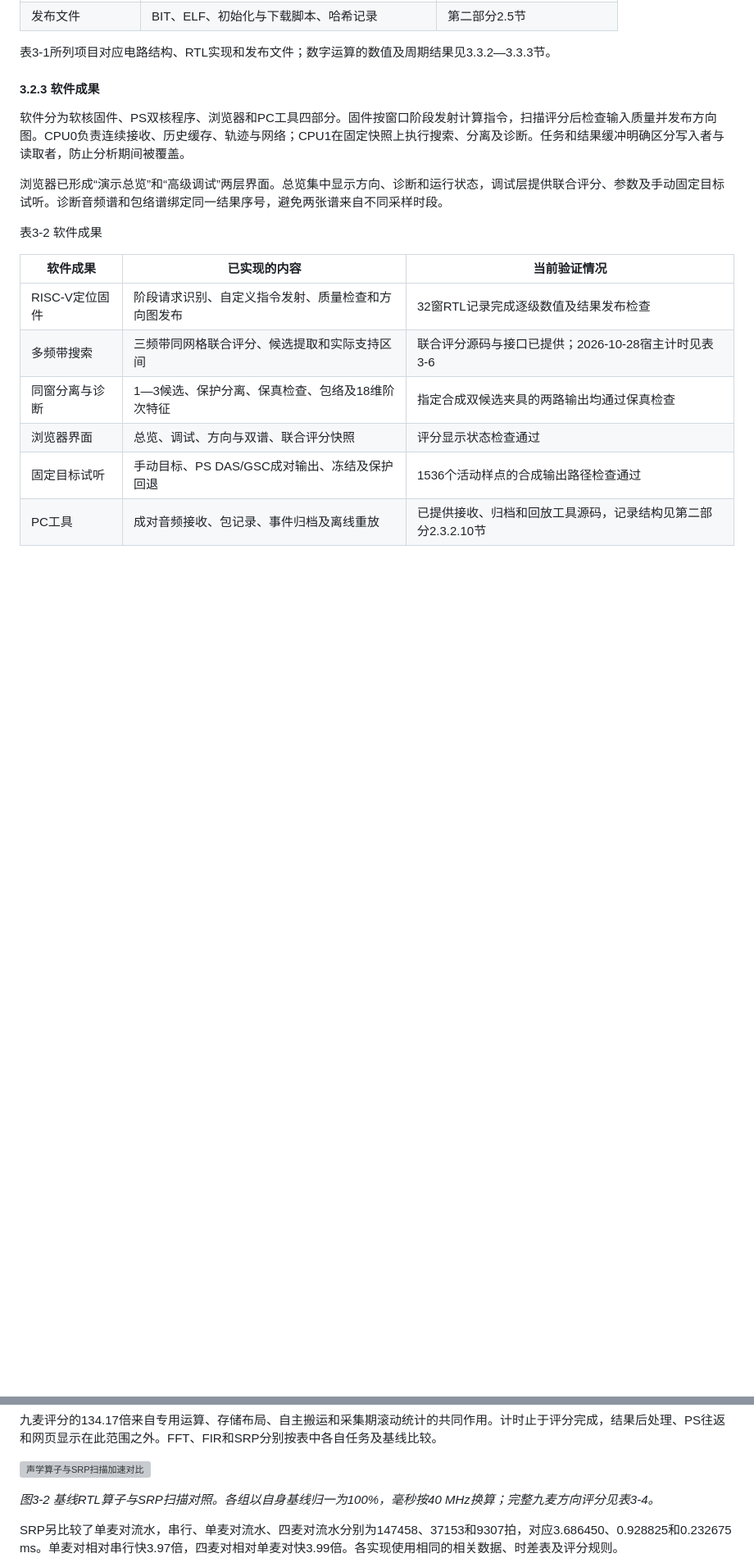
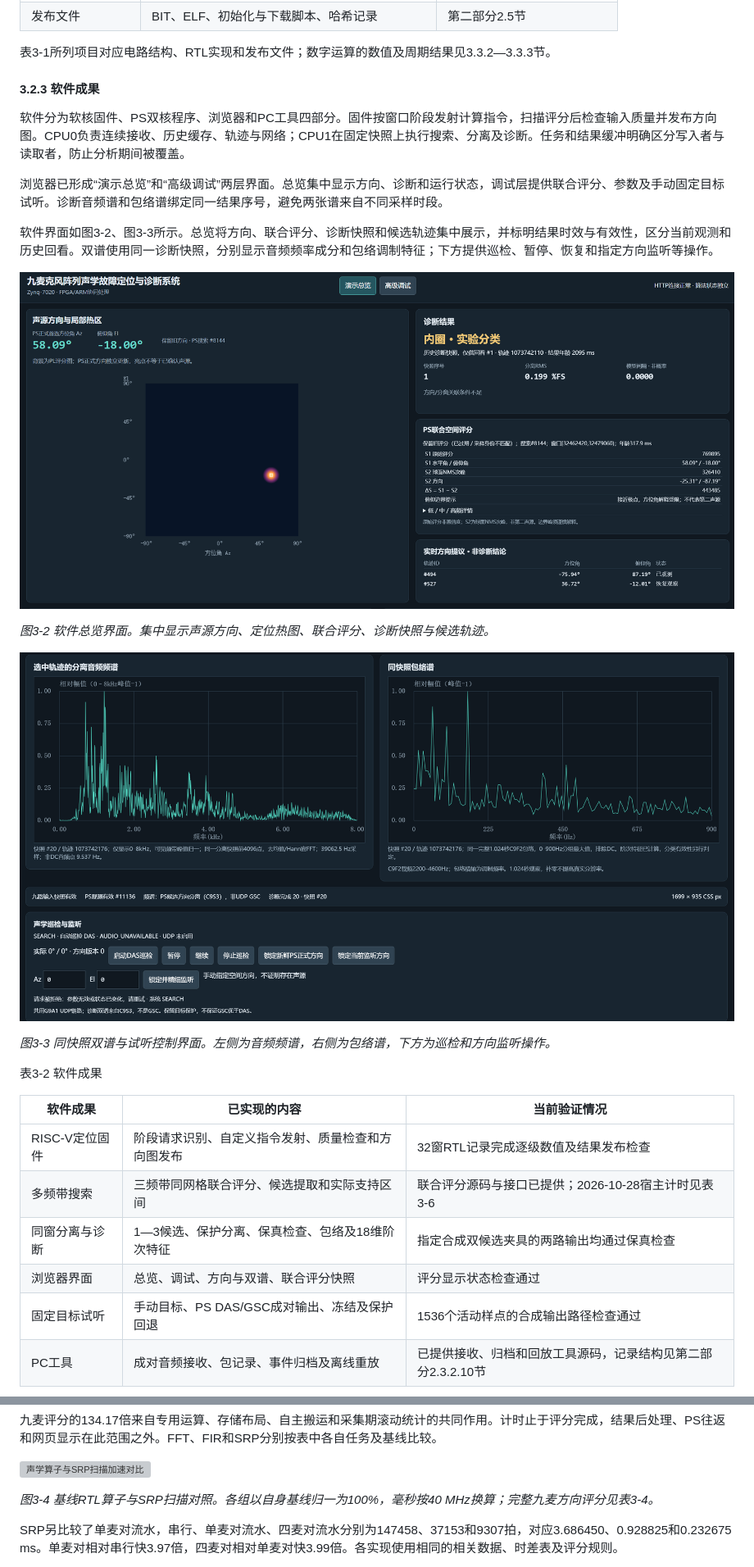
Before and after one commit to apakusuq633-svg/FPGA, a Markdown page: docs/技术报告/九麦声学定位引导故障诊断系统_技术文档_最终版_2026-11-03.md, 2 parts joined by grey strips. Shown at 82% size. GitHub-like rendering; pictures changed too: docs/技术报告/技术文档配图/第三部分_同快照双谱与试听控制.png (added), docs/技术报告/技术文档配图/第三部分_软件总览界面.png (added); blank space fills up the shorter version; grey boxes are pictures that could not be loaded.

Commit message:
更新技术文档终版与配图
- 同步终版技术文档的 md、docx 和阅读版 HTML
- 补充第三部分同快照双谱与试听控制、软件总览界面配图

Co-Authored-By: Claude Code <noreply@anthropic.com>

```diff
--- a/docs/技术报告/九麦声学定位引导故障诊断系统_技术文档_最终版_2026-11-03.md
+++ b/docs/技术报告/九麦声学定位引导故障诊断系统_技术文档_最终版_2026-11-03.md
@@ -879,6 +879,18 @@ PDM采集波形如下，展示双相接收、CIC抽取、PCM有效脉冲及帧
 
 浏览器已形成“演示总览”和“高级调试”两层界面。总览集中显示方向、诊断和运行状态，调试层提供联合评分、参数及手动固定目标试听。诊断音频谱和包络谱绑定同一结果序号，避免两张谱来自不同采样时段。
 
+软件界面如图3-2、图3-3所示。总览将方向、联合评分、诊断快照和候选轨迹集中展示，并标明结果时效与有效性，区分当前观测和历史回看。双谱使用同一诊断快照，分别显示音频频率成分和包络调制特征；下方提供巡检、暂停、恢复和指定方向监听等操作。
+
+![图3-2 软件总览界面](技术文档配图/第三部分_软件总览界面.png)
+
+*图3-2 软件总览界面。集中显示声源方向、定位热图、联合评分、诊断快照与候选轨迹。*
+
+![图3-3 同快照双谱与试听控制界面](技术文档配图/第三部分_同快照双谱与试听控制.png)
+
+*图3-3 同快照双谱与试听控制界面。左侧为音频频谱，右侧为包络谱，下方为巡检和方向监听操作。*
+
+
+
 表3-2 软件成果
 
 | 软件成果 | 已实现的内容 | 当前验证情况 |
@@ -942,7 +954,7 @@ GUI评分显示状态检查、部署文件一致性检查均通过；固定目
 
 [![声学算子与SRP扫描加速对比](技术文档配图/第一部分_声学算子加速对比.svg)](技术文档配图/第一部分_声学算子加速对比.svg)
 
-*图3-2 基线RTL算子与SRP扫描对照。各组以自身基线归一为100%，毫秒按40 MHz换算；完整九麦方向评分见表3-4。*
+*图3-4 基线RTL算子与SRP扫描对照。各组以自身基线归一为100%，毫秒按40 MHz换算；完整九麦方向评分见表3-4。*
 
 SRP另比较了单麦对流水，串行、单麦对流水、四麦对流水分别为147458、37153和9307拍，对应3.686450、0.928825和0.232675 ms。单麦对相对串行快3.97倍，四麦对相对单麦对快3.99倍。各实现使用相同的相关数据、时差表及评分规则。
 
```
Also changed, not shown: other parts of docs/技术报告/九麦声学定位引导故障诊断系统_技术文档_最终版_2026-11-03.md (+14 -13 lines), 2 other files.
